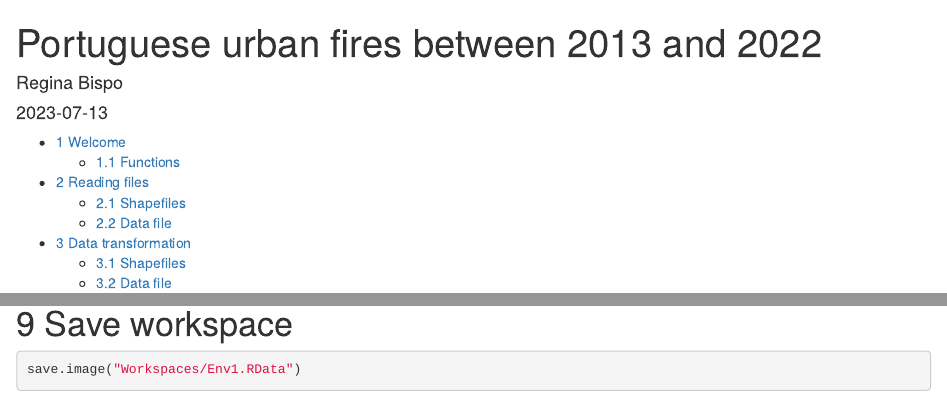
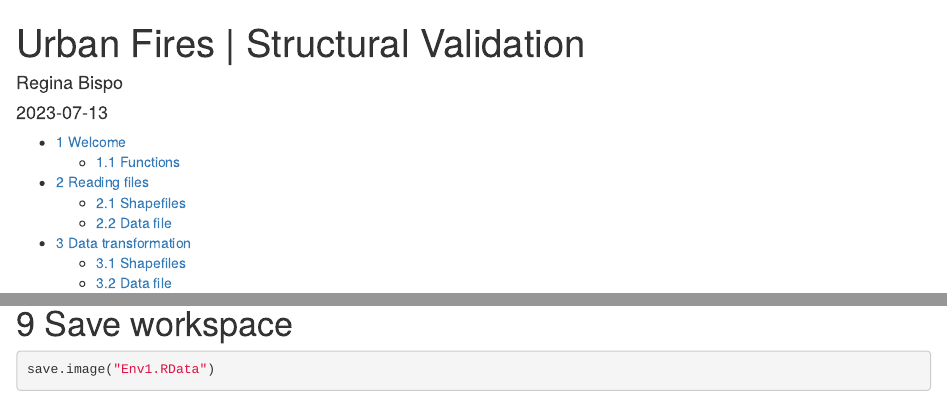
Before and after one commit to rb1970/UrbanFiresData, an R Markdown document (SValidation.Rmd): the page in a window 1100 px wide, from its top, and a second part further down, joined at a grey line. Rendered offline with R 4.5, knitr and Pandoc, with nearby package versions; some code elsewhere in the file could not run offline.

Commit message:
Update SValidation.Rmd

````diff
--- a/SValidation.Rmd
+++ b/SValidation.Rmd
@@ -1,5 +1,5 @@
 ---
-title: "Portuguese urban fires between 2013 and 2022"
+title: "Urban Fires | Structural Validation"
 author: "Regina Bispo"
 date: "`r Sys.Date()`"
 output:
@@ -844,5 +844,5 @@ summary(data)
 # Save workspace
 
 ```{r}
-save.image("Workspaces/Env1.RData")
+save.image("Env1.RData")
 ```
````
